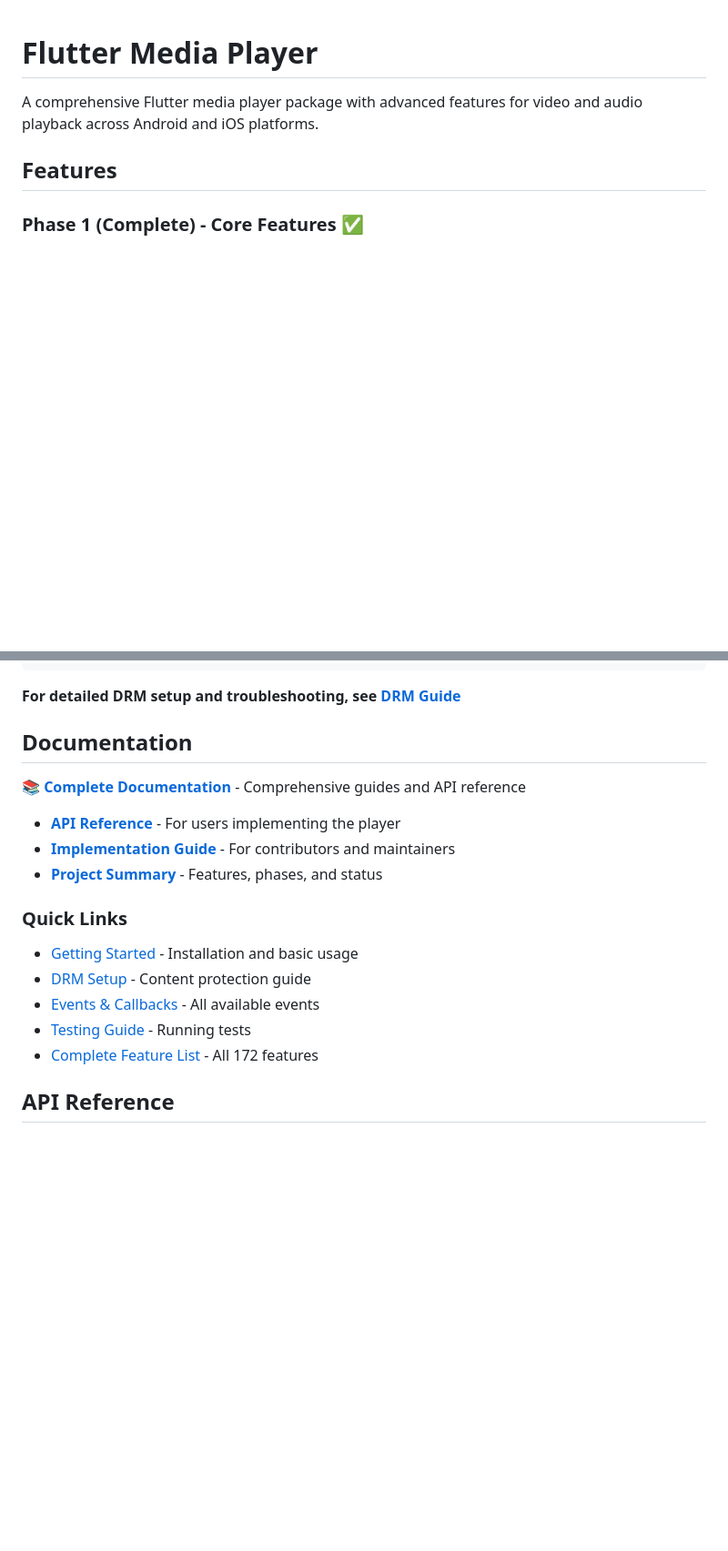
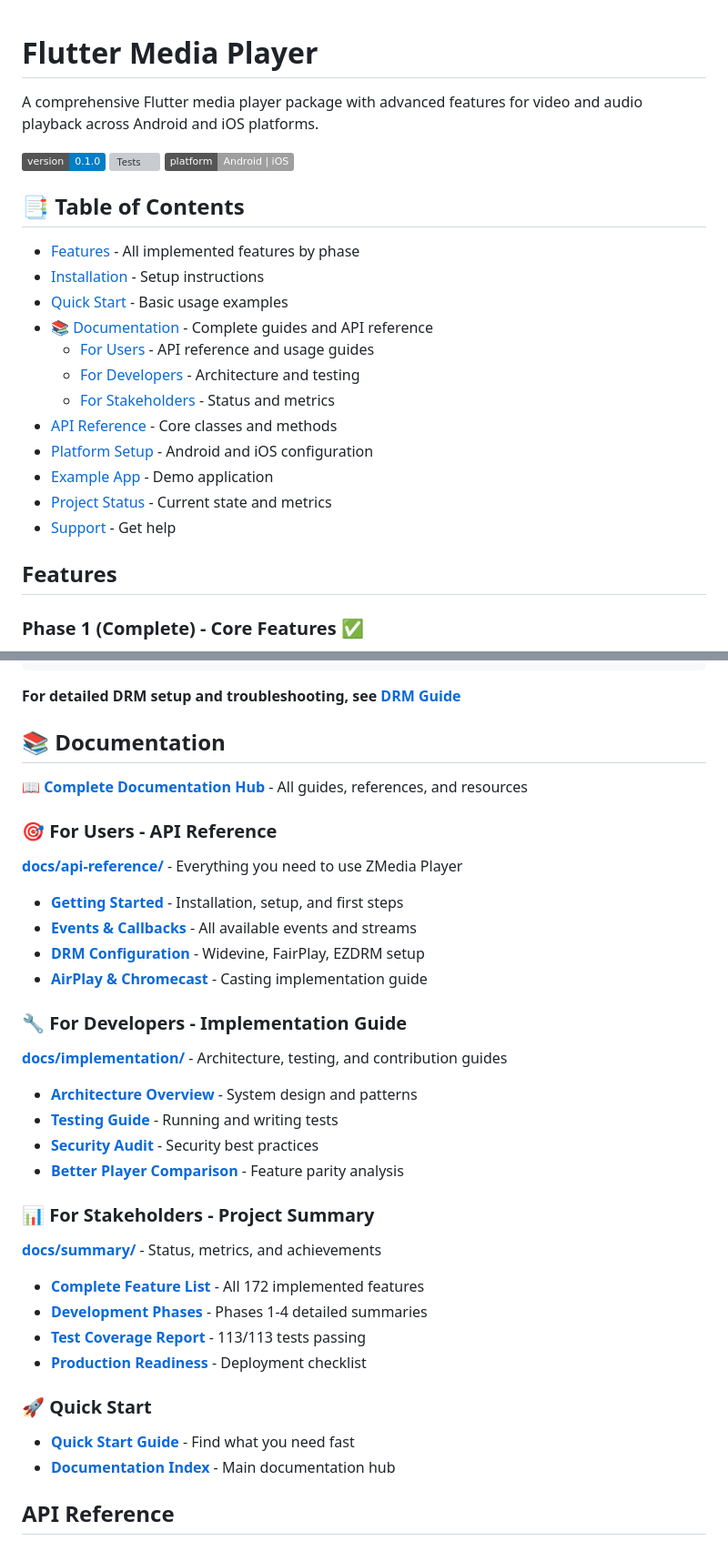
Before and after one commit to zionmedianetwork/zmedia_player, a Markdown page: README.md, 2 parts joined by grey strips. Shown: that part at 91% size. Rendered like a GitHub page; badges without logos; blank space fills up the shorter version; grey boxes are pictures that could not be loaded.

Commit message:
Update readme with links to docs folder

```diff
--- a/README.md
+++ b/README.md
@@ -1,6 +1,25 @@
 # Flutter Media Player
 
 A comprehensive Flutter media player package with advanced features for video and audio playback across Android and iOS platforms.
+
+[![Version](https://img.shields.io/badge/version-0.1.0-blue.svg)](https://github.com/zionmedianetwork/zmedia_player)
+[![Tests](https://img.shields.io/badge/tests-113%2F113-brightgreen.svg)](docs/summary/test-coverage.md)
+[![Platform](https://img.shields.io/badge/platform-Android%20%7C%20iOS-lightgrey.svg)](docs/summary/features.md)
+
+## 📑 Table of Contents
+
+- [Features](#features) - All implemented features by phase
+- [Installation](#installation) - Setup instructions
+- [Quick Start](#quick-start) - Basic usage examples
+- [📚 Documentation](#-documentation) - Complete guides and API reference
+  - [For Users](docs/api-reference/) - API reference and usage guides
+  - [For Developers](docs/implementation/) - Architecture and testing
+  - [For Stakeholders](docs/summary/) - Status and metrics
+- [API Reference](#api-reference) - Core classes and methods
+- [Platform Setup](#platform-setup) - Android and iOS configuration
+- [Example App](#example-app) - Demo application
+- [Project Status](#project-status) - Current state and metrics
+- [Support](#support) - Get help
 
 ## Features
 
@@ -493,21 +512,41 @@ controller.player.drmSessionStream.listen((session) {
 
 **For detailed DRM setup and troubleshooting, see [DRM Guide](docs/api-reference/drm.md)**
 
-## Documentation
+## 📚 Documentation
 
-📚 **[Complete Documentation](docs/)** - Comprehensive guides and API reference
+**[📖 Complete Documentation Hub](docs/)** - All guides, references, and resources
 
-- **[API Reference](docs/api-reference/)** - For users implementing the player
-- **[Implementation Guide](docs/implementation/)** - For contributors and maintainers
-- **[Project Summary](docs/summary/)** - Features, phases, and status
+### 🎯 For Users - API Reference
 
-### Quick Links
+**[docs/api-reference/](docs/api-reference/)** - Everything you need to use ZMedia Player
 
-- [Getting Started](docs/api-reference/README.md) - Installation and basic usage
-- [DRM Setup](docs/api-reference/drm.md) - Content protection guide
-- [Events & Callbacks](docs/api-reference/events.md) - All available events
-- [Testing Guide](docs/implementation/testing.md) - Running tests
-- [Complete Feature List](docs/summary/features.md) - All 172 features
+- **[Getting Started](docs/api-reference/README.md)** - Installation, setup, and first steps
+- **[Events & Callbacks](docs/api-reference/events.md)** - All available events and streams
+- **[DRM Configuration](docs/api-reference/drm.md)** - Widevine, FairPlay, EZDRM setup
+- **[AirPlay & Chromecast](docs/api-reference/airplay.md)** - Casting implementation guide
+
+### 🔧 For Developers - Implementation Guide
+
+**[docs/implementation/](docs/implementation/)** - Architecture, testing, and contribution guides
+
+- **[Architecture Overview](docs/implementation/README.md)** - System design and patterns
+- **[Testing Guide](docs/implementation/testing.md)** - Running and writing tests
+- **[Security Audit](docs/implementation/security.md)** - Security best practices
+- **[Better Player Comparison](docs/implementation/better-player-comparison.md)** - Feature parity analysis
+
+### 📊 For Stakeholders - Project Summary
+
+**[docs/summary/](docs/summary/)** - Status, metrics, and achievements
+
+- **[Complete Feature List](docs/summary/features.md)** - All 172 implemented features
+- **[Development Phases](docs/summary/phases.md)** - Phases 1-4 detailed summaries
+- **[Test Coverage Report](docs/summary/test-coverage.md)** - 113/113 tests passing
+- **[Production Readiness](docs/summary/production-readiness.md)** - Deployment checklist
+
+### 🚀 Quick Start
+
+- **[Quick Start Guide](docs/QUICK_START.md)** - Find what you need fast
+- **[Documentation Index](docs/README.md)** - Main documentation hub
 
 ## API Reference
 
```
